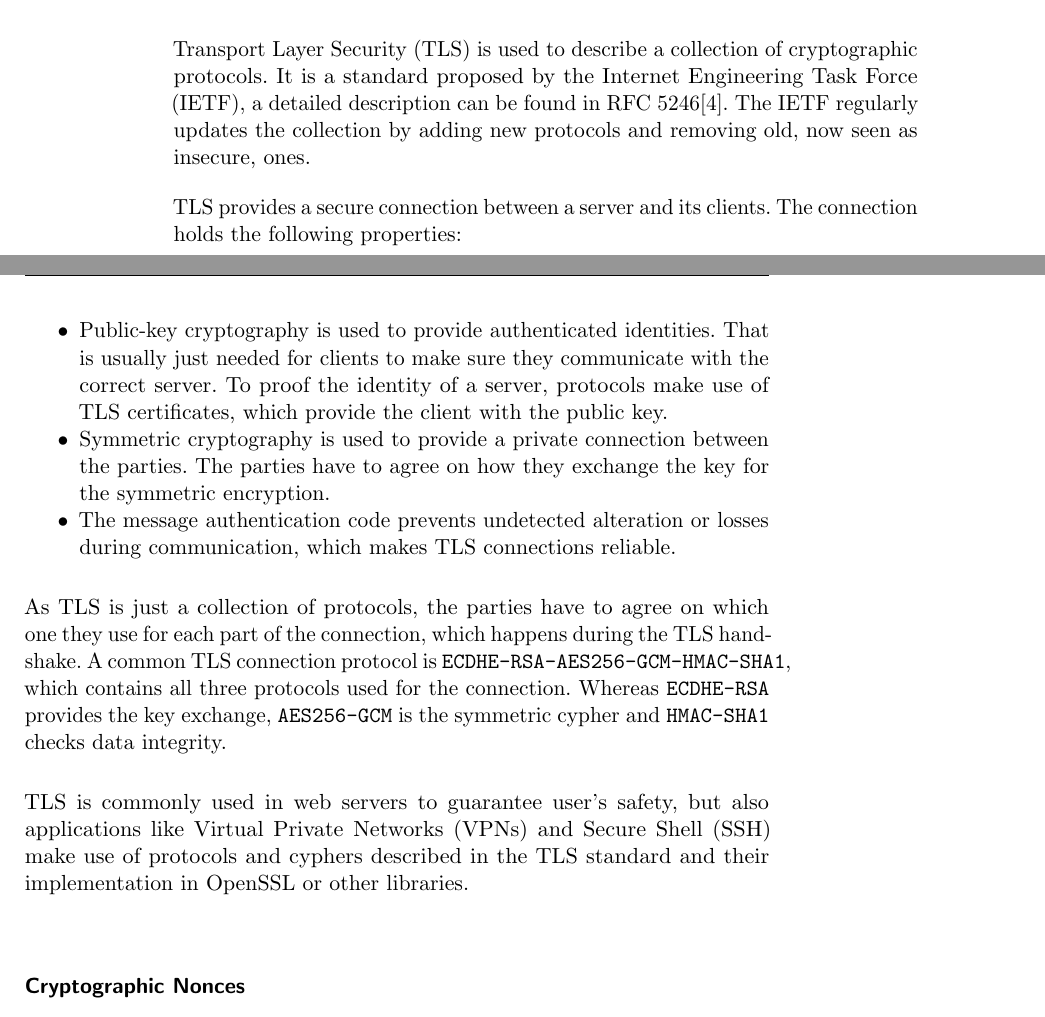
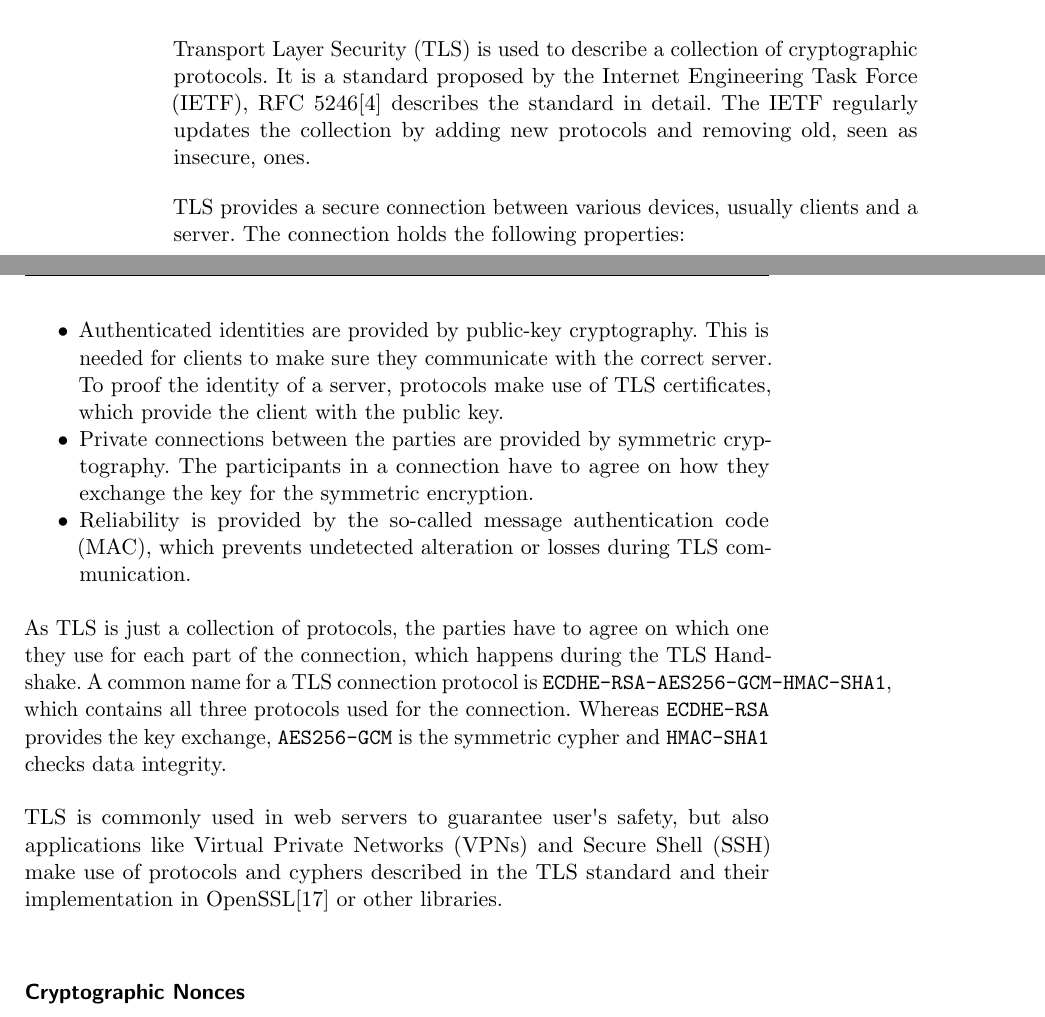
Before and after one commit to sigttou/db_master_thesis, a LaTeX thesis (thesis/main.tex, which reads thesis/general.tex): two parts of pages 24 and 25 of 48, joined at a grey line, cut so that both start at the same text. Compiled offline with pdfLaTeX; an older LaTeX class or package is replaced by its successor.

Commit message:
IMP: TLS general

```diff
--- a/thesis/general.tex
+++ b/thesis/general.tex
@@ -401,36 +403,36 @@ to RFC 7231\cite{rfc7231}.
 
 Transport Layer Security (TLS) is used to describe a collection of cryptographic
 protocols. It is a standard proposed by the Internet Engineering Task Force
-(IETF), a detailed description can be found in RFC 5246\cite{rfc5246}. The IETF
-regularly updates the collection by adding new protocols and removing old, now
-seen as insecure, ones.
+(IETF), RFC 5246\cite{rfc5246} describes the standard in detail. The IETF
+regularly updates the collection by adding new protocols and removing old, seen
+as insecure, ones.
 
-TLS provides a secure connection between a server and its clients. The
-connection holds the following properties:
+TLS provides a secure connection between various devices, usually clients and a
+server. The connection holds the following properties:
 \begin{itemize}
-  \item Public-key cryptography is used to provide authenticated identities.
-  That is usually just needed for clients to make sure they communicate with the
-  correct server. To proof the identity of a server, protocols make use of TLS
-  certificates, which provide the client with the public key.
-  \item Symmetric cryptography is used to provide a private connection between
-  the parties. The parties have to agree on how they exchange the key for the
-  symmetric encryption.
-  \item The message authentication code prevents undetected alteration
-  or losses during communication, which makes TLS connections reliable.
+  \item Authenticated identities are provided by public-key cryptography. This
+is needed for clients to make sure they communicate with the correct server. To
+proof the identity of a server, protocols make use of TLS certificates, which
+provide the client with the public key.
+  \item Private connections between the parties are provided by symmetric
+cryptography. The participants in a connection have to agree on how they
+exchange the key for the symmetric encryption.
+  \item Reliability is provided by the so-called message authentication code
+(MAC), which prevents undetected alteration or losses during TLS communication.
 \end{itemize}
 
 As TLS is just a collection of protocols, the parties have to agree on which one
 they use for each part of the connection, which happens during the TLS
-handshake. A common TLS connection protocol is
+Handshake. A common name for a TLS connection protocol is
 \texttt{ECDHE-RSA-AES256-GCM-HMAC-SHA1}, which contains all three protocols used
 for the connection. Whereas \texttt{ECDHE-RSA} provides the key exchange,
 \texttt{AES256-GCM} is the  symmetric cypher and \texttt{HMAC-SHA1} checks data
 integrity.
 
-TLS is commonly used in web servers to guarantee user's safety, but also
-applications like Virtual Private Networks (VPNs) and Secure Shell (SSH) make
-use of protocols and cyphers described in the TLS standard and their
-implementation in OpenSSL or other libraries.
+TLS is commonly used in web servers to guarantee user\textquotesingle s safety,
+but also applications like Virtual Private Networks (VPNs) and Secure Shell
+(SSH) make use of protocols and cyphers described in the TLS standard and their
+implementation in OpenSSL\cite{opensslweb} or other libraries.
 
 \subsubsection{Cryptographic Nonces}
 
```
Also changed, not shown: thesis/references-biblatex.bib (+7 -0 lines), thesis/general.tex (2 more changed lines).
